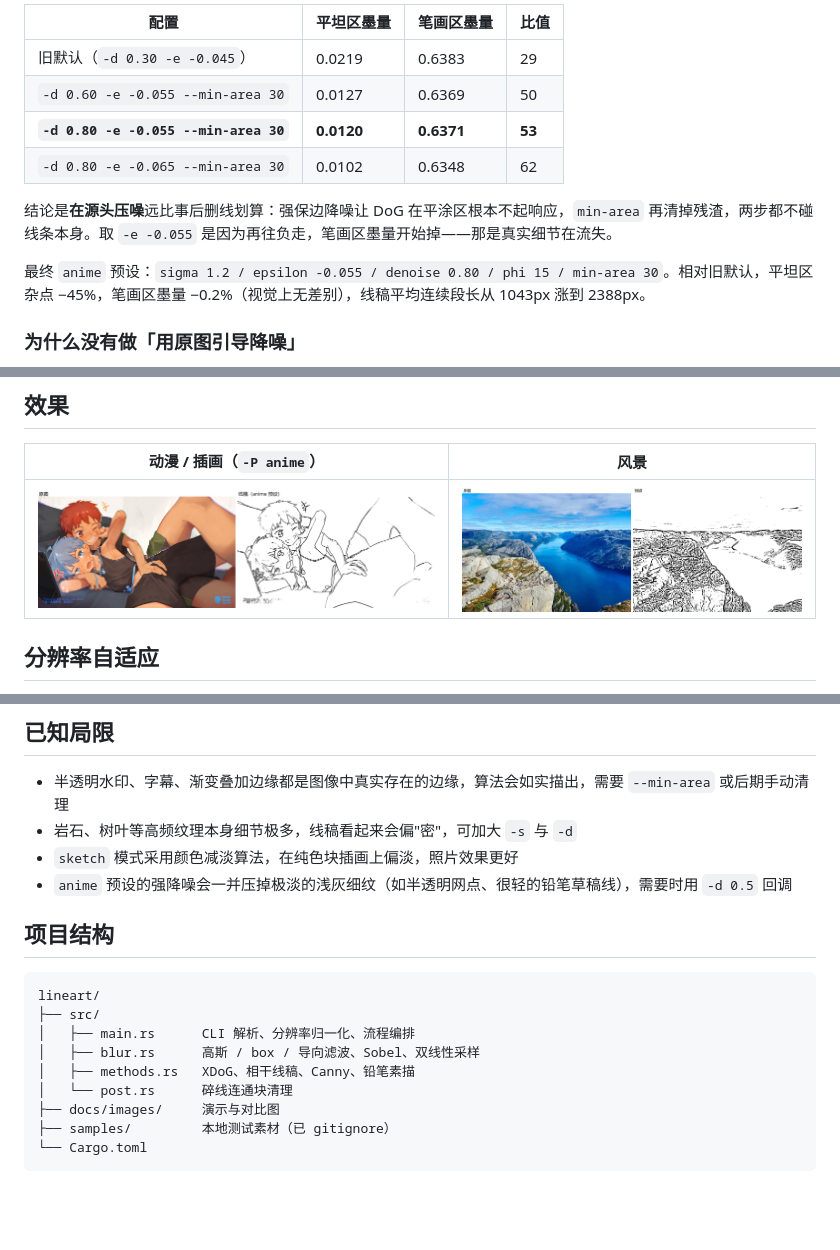
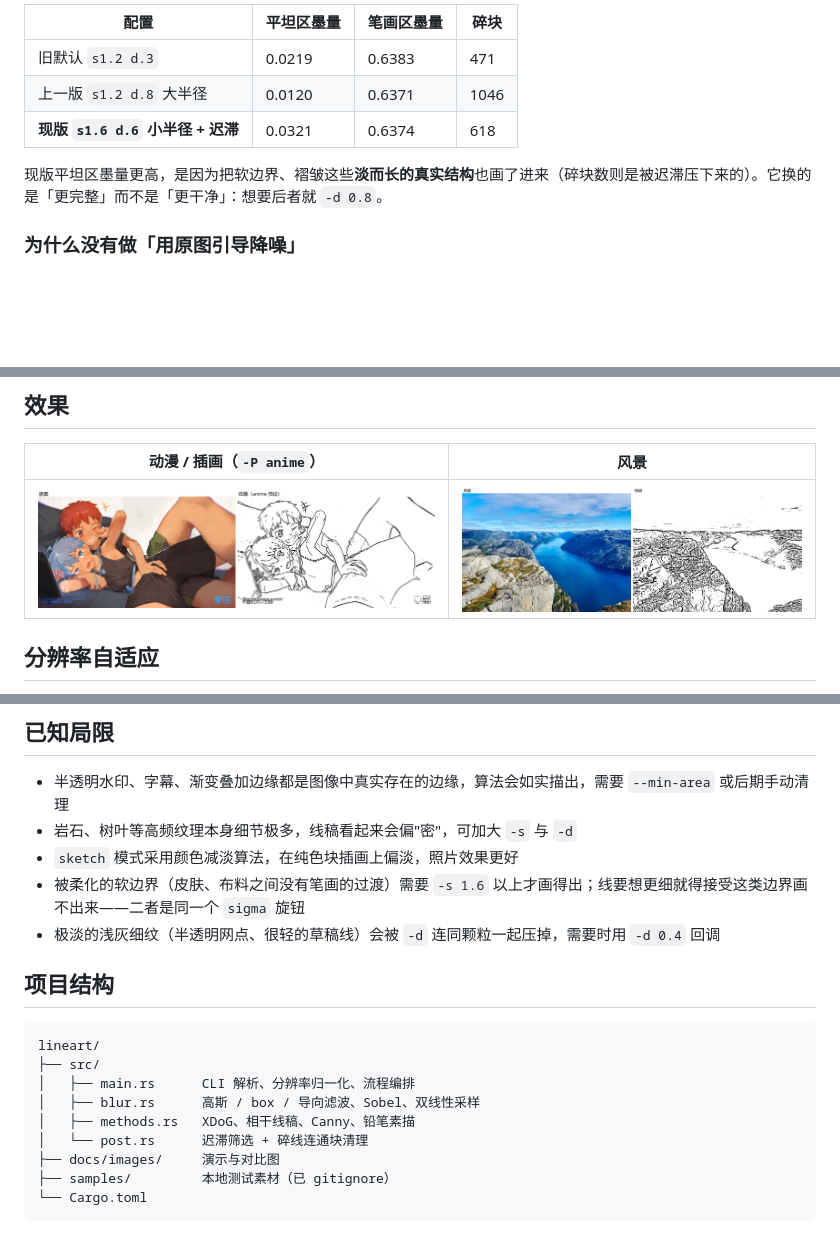
Before and after one commit to HuaJiKing402/lineart, a Markdown page: README.md, 3 parts joined by grey strips. Drawn GitHub-style; pictures changed too: docs/images/compare_anime.png; blank space fills up the shorter version.

```diff
--- a/README.md
+++ b/README.md
@@ -98,14 +161,11 @@ lineart photo.jpg out.png --min-area 20 --binarize
 
-| 配置 | 平坦区墨量 | 笔画区墨量 | 比值 |
+| 配置 | 平坦区墨量 | 笔画区墨量 | 碎块 |
 | --- | --- | --- | --- |
-| 旧默认（`-d 0.30 -e -0.045`） | 0.0219 | 0.6383 | 29 |
-| `-d 0.60 -e -0.055 --min-area 30` | 0.0127 | 0.6369 | 50 |
-| **`-d 0.80 -e -0.055 --min-area 30`** | **0.0120** | **0.6371** | **53** |
-| `-d 0.80 -e -0.065 --min-area 30` | 0.0102 | 0.6348 | 62 |
+| 旧默认 `s1.2 d.3` | 0.0219 | 0.6383 | 471 |
+| 上一版 `s1.2 d.8` 大半径 | 0.0120 | 0.6371 | 1046 |
+| **现版 `s1.6 d.6` 小半径 + 迟滞** | 0.0321 | 0.6374 | 618 |
 
-结论是**在源头压噪**远比事后删线划算：强保边降噪让 DoG 在平涂区根本不起响应，`min-area` 再清掉残渣，两步都不碰线条本身。取 `-e -0.055` 是因为再往负走，笔画区墨量开始掉——那是真实细节在流失。
-
-最终 `anime` 预设：`sigma 1.2 / epsilon -0.055 / denoise 0.80 / phi 15 / min-area 30`。相对旧默认，平坦区杂点 −45%，笔画区墨量 −0.2%（视觉上无差别），线稿平均连续段长从 1043px 涨到 2388px。
+现版平坦区墨量更高，是因为把软边界、褶皱这些**淡而长的真实结构**也画了进来（碎块数则是被迟滞压下来的）。它换的是「更完整」而不是「更干净」：想要后者就 `-d 0.8`。
 
 ### 为什么没有做「用原图引导降噪」
 
@@ -141,7 +201,8 @@ lineart photo.jpg out.png --min-area 20 --binarize
 - 半透明水印、字幕、渐变叠加边缘都是图像中真实存在的边缘，算法会如实描出，需要 `--min-area` 或后期手动清理
 - 岩石、树叶等高频纹理本身细节极多，线稿看起来会偏"密"，可加大 `-s` 与 `-d`
 - `sketch` 模式采用颜色减淡算法，在纯色块插画上偏淡，照片效果更好
-- `anime` 预设的强降噪会一并压掉极淡的浅灰细纹（如半透明网点、很轻的铅笔草稿线），需要时用 `-d 0.5` 回调
+- 被柔化的软边界（皮肤、布料之间没有笔画的过渡）需要 `-s 1.6` 以上才画得出；线要想更细就得接受这类边界画不出来——二者是同一个 `sigma` 旋钮
+- 极淡的浅灰细纹（半透明网点、很轻的草稿线）会被 `-d` 连同颗粒一起压掉，需要时用 `-d 0.4` 回调
 
 ## 项目结构
 
@@ -151,7 +212,7 @@ lineart/
 │   ├── main.rs      CLI 解析、分辨率归一化、流程编排
 │   ├── blur.rs      高斯 / box / 导向滤波、Sobel、双线性采样
 │   ├── methods.rs   XDoG、相干线稿、Canny、铅笔素描
-│   └── post.rs      碎线连通块清理
+│   └── post.rs      迟滞筛选 + 碎线连通块清理
 ├── docs/images/     演示与对比图
 ├── samples/         本地测试素材（已 gitignore）
 └── Cargo.toml
```
Also changed, not shown: other parts of README.md (+69 -6 lines), docs/images/anime_lineart.png, 2 other files.
